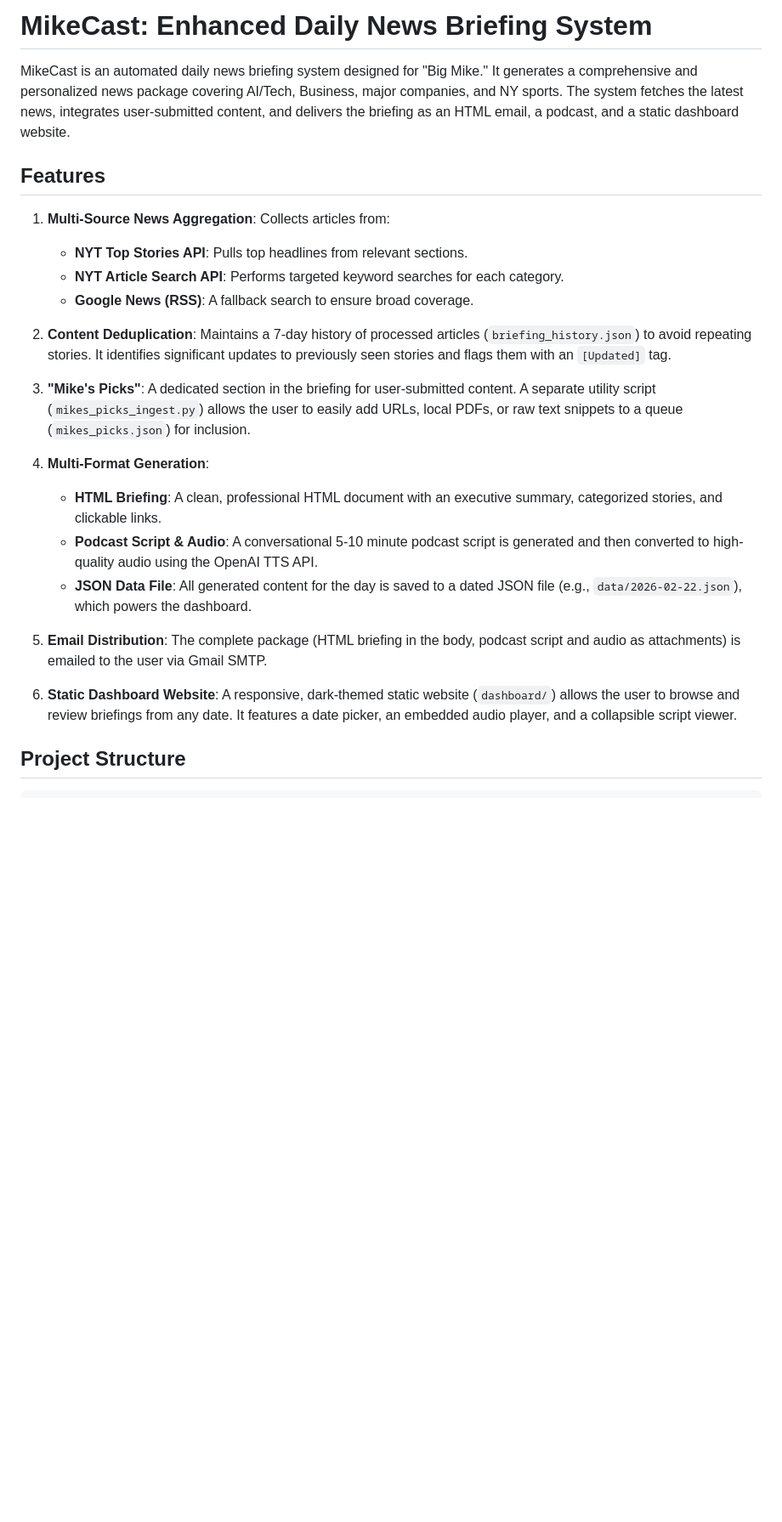
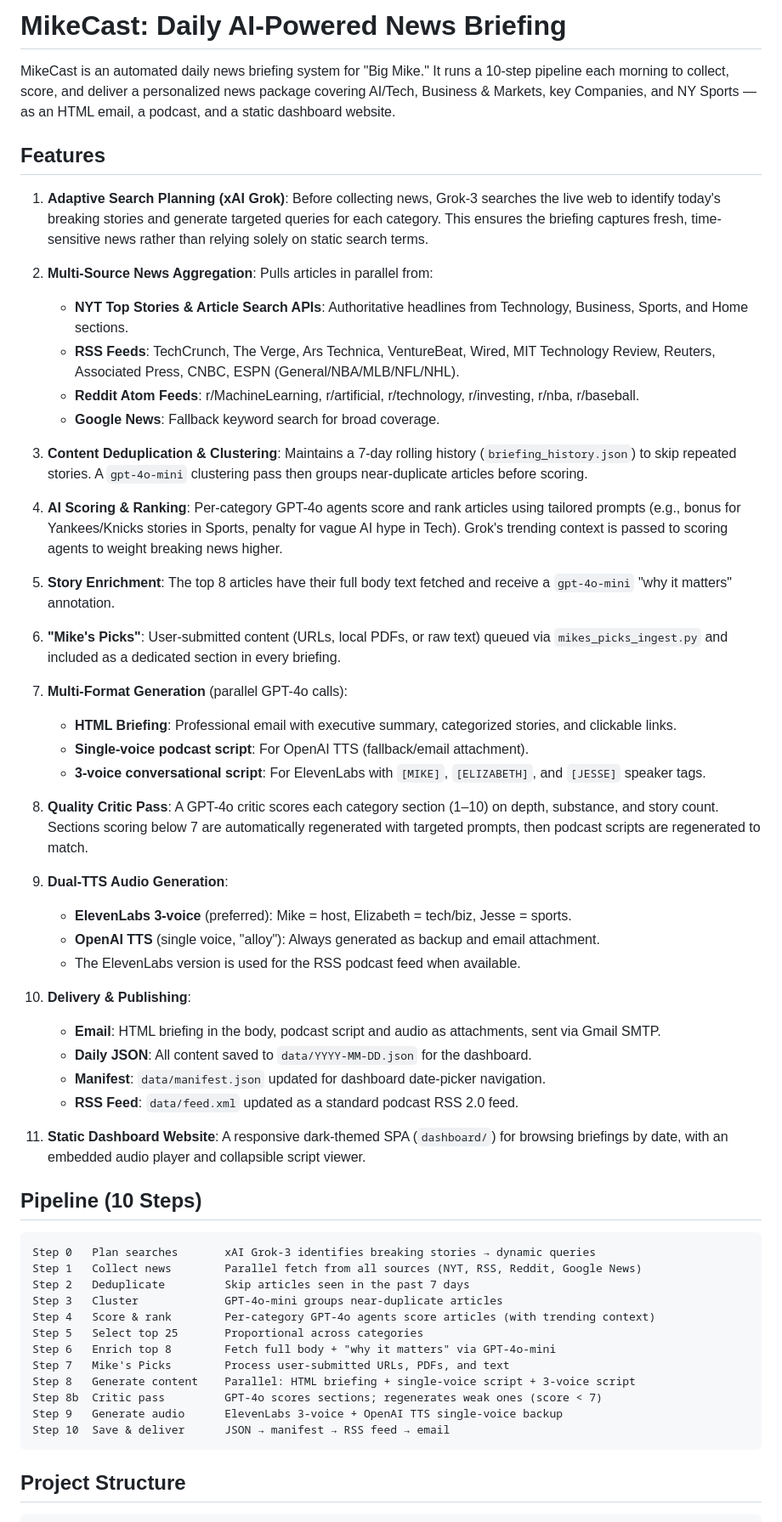
Before and after one commit to schwim23/mikecast, a Markdown page: README.md, the part around one of its changes. Shown at 85% size. GitHub-like rendering; blank space fills up the shorter version.

````diff
--- a/README.md
+++ b/README.md
@@ -1,26 +1,61 @@
-# MikeCast: Enhanced Daily News Briefing System
+# MikeCast: Daily AI-Powered News Briefing
 
-MikeCast is an automated daily news briefing system designed for "Big Mike." It generates a comprehensive and personalized news package covering AI/Tech, Business, major companies, and NY sports. The system fetches the latest news, integrates user-submitted content, and delivers the briefing as an HTML email, a podcast, and a static dashboard website.
+MikeCast is an automated daily news briefing system for "Big Mike." It runs a 10-step pipeline each morning to collect, score, and deliver a personalized news package covering AI/Tech, Business & Markets, key Companies, and NY Sports — as an HTML email, a podcast, and a static dashboard website.
 
 ## Features
 
-1.  **Multi-Source News Aggregation**: Collects articles from:
-    *   **NYT Top Stories API**: Pulls top headlines from relevant sections.
-    *   **NYT Article Search API**: Performs targeted keyword searches for each category.
-    *   **Google News (RSS)**: A fallback search to ensure broad coverage.
+1. **Adaptive Search Planning (xAI Grok)**: Before collecting news, Grok-3 searches the live web to identify today's breaking stories and generate targeted queries for each category. This ensures the briefing captures fresh, time-sensitive news rather than relying solely on static search terms.
 
-2.  **Content Deduplication**: Maintains a 7-day history of processed articles (`briefing_history.json`) to avoid repeating stories. It identifies significant updates to previously seen stories and flags them with an `[Updated]` tag.
+2. **Multi-Source News Aggregation**: Pulls articles in parallel from:
+   - **NYT Top Stories & Article Search APIs**: Authoritative headlines from Technology, Business, Sports, and Home sections.
+   - **RSS Feeds**: TechCrunch, The Verge, Ars Technica, VentureBeat, Wired, MIT Technology Review, Reuters, Associated Press, CNBC, ESPN (General/NBA/MLB/NFL/NHL).
+   - **Reddit Atom Feeds**: r/MachineLearning, r/artificial, r/technology, r/investing, r/nba, r/baseball.
+   - **Google News**: Fallback keyword search for broad coverage.
 
-3.  **"Mike's Picks"**: A dedicated section in the briefing for user-submitted content. A separate utility script (`mikes_picks_ingest.py`) allows the user to easily add URLs, local PDFs, or raw text snippets to a queue (`mikes_picks.json`) for inclusion.
+3. **Content Deduplication & Clustering**: Maintains a 7-day rolling history (`briefing_history.json`) to skip repeated stories. A `gpt-4o-mini` clustering pass then groups near-duplicate articles before scoring.
 
-4.  **Multi-Format Generation**:
-    *   **HTML Briefing**: A clean, professional HTML document with an executive summary, categorized stories, and clickable links.
-    *   **Podcast Script & Audio**: A conversational 5-10 minute podcast script is generated and then converted to high-quality audio using the OpenAI TTS API.
-    *   **JSON Data File**: All generated content for the day is saved to a dated JSON file (e.g., `data/2026-02-22.json`), which powers the dashboard.
+4. **AI Scoring & Ranking**: Per-category GPT-4o agents score and rank articles using tailored prompts (e.g., bonus for Yankees/Knicks stories in Sports, penalty for vague AI hype in Tech). Grok's trending context is passed to scoring agents to weight breaking news higher.
 
-5.  **Email Distribution**: The complete package (HTML briefing in the body, podcast script and audio as attachments) is emailed to the user via Gmail SMTP.
+5. **Story Enrichment**: The top 8 articles have their full body text fetched and receive a `gpt-4o-mini` "why it matters" annotation.
 
-6.  **Static Dashboard Website**: A responsive, dark-themed static website (`dashboard/`) allows the user to browse and review briefings from any date. It features a date picker, an embedded audio player, and a collapsible script viewer.
+6. **"Mike's Picks"**: User-submitted content (URLs, local PDFs, or raw text) queued via `mikes_picks_ingest.py` and included as a dedicated section in every briefing.
+
+7. **Multi-Format Generation** (parallel GPT-4o calls):
+   - **HTML Briefing**: Professional email with executive summary, categorized stories, and clickable links.
+   - **Single-voice podcast script**: For OpenAI TTS (fallback/email attachment).
+   - **3-voice conversational script**: For ElevenLabs with `[MIKE]`, `[ELIZABETH]`, and `[JESSE]` speaker tags.
+
+8. **Quality Critic Pass**: A GPT-4o critic scores each category section (1–10) on depth, substance, and story count. Sections scoring below 7 are automatically regenerated with targeted prompts, then podcast scripts are regenerated to match.
+
+9. **Dual-TTS Audio Generation**:
+   - **ElevenLabs 3-voice** (preferred): Mike = host, Elizabeth = tech/biz, Jesse = sports.
+   - **OpenAI TTS** (single voice, "alloy"): Always generated as backup and email attachment.
+   - The ElevenLabs version is used for the RSS podcast feed when available.
+
+10. **Delivery & Publishing**:
+    - **Email**: HTML briefing in the body, podcast script and audio as attachments, sent via Gmail SMTP.
+    - **Daily JSON**: All content saved to `data/YYYY-MM-DD.json` for the dashboard.
+    - **Manifest**: `data/manifest.json` updated for dashboard date-picker navigation.
+    - **RSS Feed**: `data/feed.xml` updated as a standard podcast RSS 2.0 feed.
+
+11. **Static Dashboard Website**: A responsive dark-themed SPA (`dashboard/`) for browsing briefings by date, with an embedded audio player and collapsible script viewer.
+
+## Pipeline (10 Steps)
+
+```
+Step 0   Plan searches       xAI Grok-3 identifies breaking stories → dynamic queries
+Step 1   Collect news        Parallel fetch from all sources (NYT, RSS, Reddit, Google News)
+Step 2   Deduplicate         Skip articles seen in the past 7 days
+Step 3   Cluster             GPT-4o-mini groups near-duplicate articles
+Step 4   Score & rank        Per-category GPT-4o agents score articles (with trending context)
+Step 5   Select top 25       Proportional across categories
+Step 6   Enrich top 8        Fetch full body + "why it matters" via GPT-4o-mini
+Step 7   Mike's Picks        Process user-submitted URLs, PDFs, and text
+Step 8   Generate content    Parallel: HTML briefing + single-voice script + 3-voice script
+Step 8b  Critic pass         GPT-4o scores sections; regenerates weak ones (score < 7)
+Step 9   Generate audio      ElevenLabs 3-voice + OpenAI TTS single-voice backup
+Step 10  Save & deliver      JSON → manifest → RSS feed → email
+```
 
 ## Project Structure
 
````
Also changed, not shown: other parts of README.md (+81 -68 lines).
